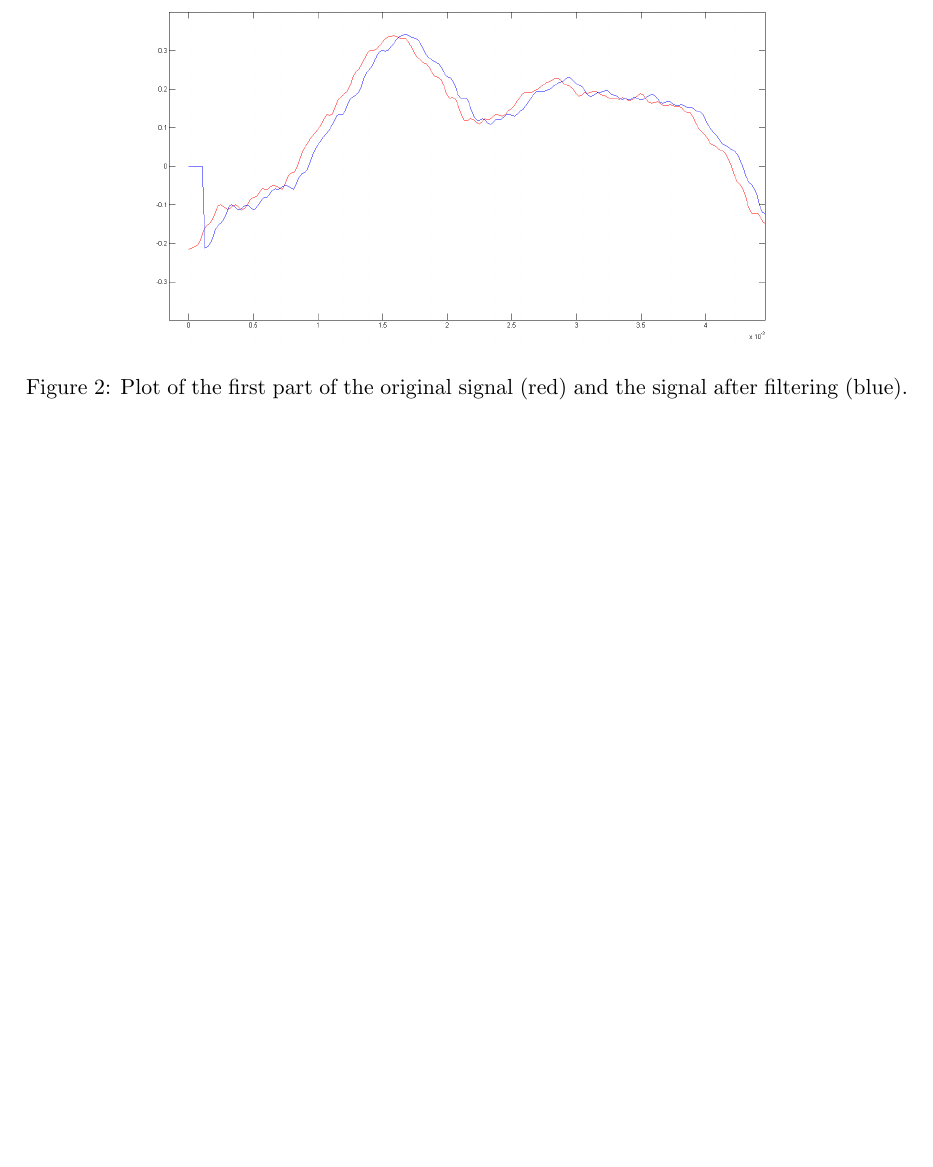
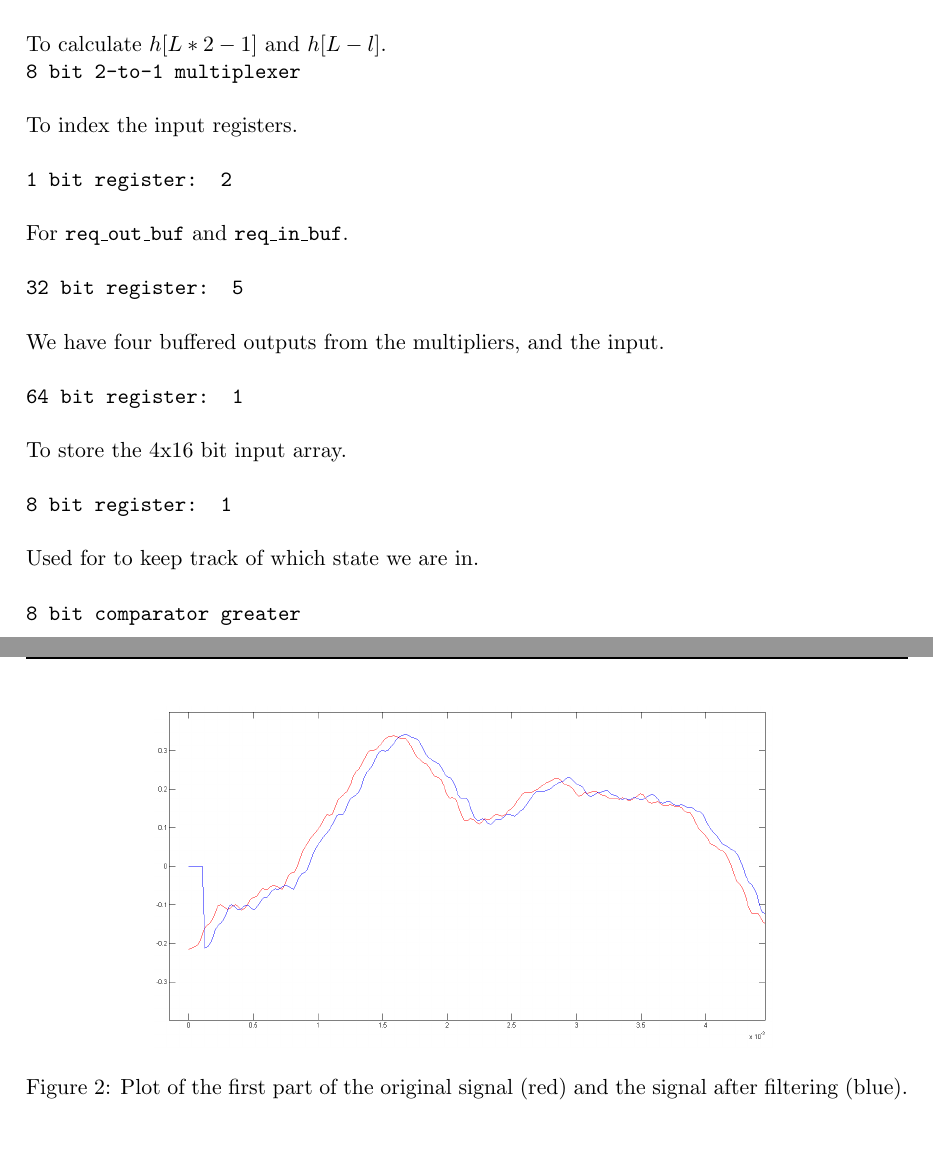
Before and after one commit to nickyadvokaat/VLSI, a LaTeX paper (lab4/report/report.tex, which reads lab4/report/results.tex): part of page 6 of 12 before the commit and two parts of pages 5 and 6 of 12 after it, the two joined at a grey line, cut at the place of the change, the shorter picture padded with empty space. Compiled offline with pdfLaTeX.

Commit message:
Report resource usage

```diff
--- a/lab4/report/results.tex
+++ b/lab4/report/results.tex
@@ -23,3 +25,30 @@ For the expressions $l <= l + M$  and $l <= l - (L - M)$, which can not happen d
+\texttt{9 bit substractor: 2}\\
+\\
+To calculate $h[L*2-1]$ and $h[L-l]$.
+\\
+\texttt{8 bit 2-to-1 multiplexer}\\
+\\
+To index the input registers.\\
+\\
+\texttt{1 bit register: 2}\\
+\\
+For \texttt{req\_out\_buf} and \texttt{req\_in\_buf}.\\
+\\
+\texttt{32 bit register: 5}\\
+\\
+We have four buffered outputs from the multipliers, and the input.\\
+\\
+\texttt{64 bit register: 1}\\
+\\
+To store the 4x16 bit input array.\\
+\\
+\texttt{8 bit register: 1}\\
+\\
+Used for to keep track of which state we are in.\\
+\\
+\texttt{8 bit comparator greater}\\
+\\
+To check for overflow of $nM \bmod L$.
 \subsection{Properties}
 The sample frequency of the filter is as follows:
 \begin{itemize}
```
Also changed, not shown: lab4/report/report.pdf, lab4/report/results.tex (8 more changed lines).
